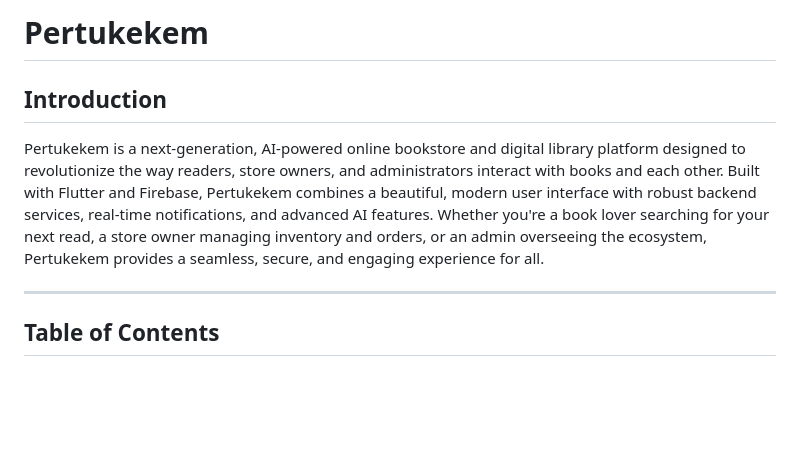
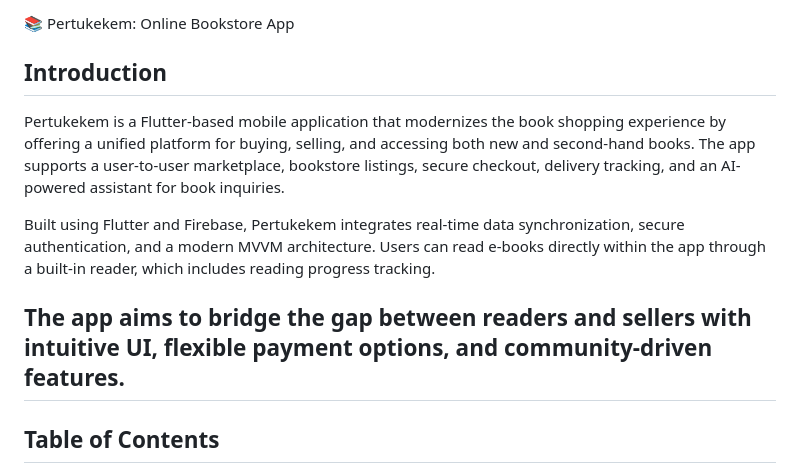
Before and after one commit to SahandMohammed/pertukekem, a Markdown page: README.md, the part around the change. GitHub-like rendering; blank space fills up the shorter version.

```diff
--- a/README.md
+++ b/README.md
@@ -1,9 +1,12 @@
-# Pertukekem
+📚 Pertukekem: Online Bookstore App
 
 ## Introduction
 
-Pertukekem is a next-generation, AI-powered online bookstore and digital library platform designed to revolutionize the way readers, store owners, and administrators interact with books and each other. Built with Flutter and Firebase, Pertukekem combines a beautiful, modern user interface with robust backend services, real-time notifications, and advanced AI features. Whether you're a book lover searching for your next read, a store owner managing inventory and orders, or an admin overseeing the ecosystem, Pertukekem provides a seamless, secure, and engaging experience for all.
+Pertukekem is a Flutter-based mobile application that modernizes the book shopping experience by offering a unified platform for buying, selling, and accessing both new and second-hand books. The app supports a user-to-user marketplace, bookstore listings, secure checkout, delivery tracking, and an AI-powered assistant for book inquiries.
 
+Built using Flutter and Firebase, Pertukekem integrates real-time data synchronization, secure authentication, and a modern MVVM architecture. Users can read e-books directly within the app through a built-in reader, which includes reading progress tracking.
+
+The app aims to bridge the gap between readers and sellers with intuitive UI, flexible payment options, and community-driven features.
 ---
 
 ## Table of Contents
```
